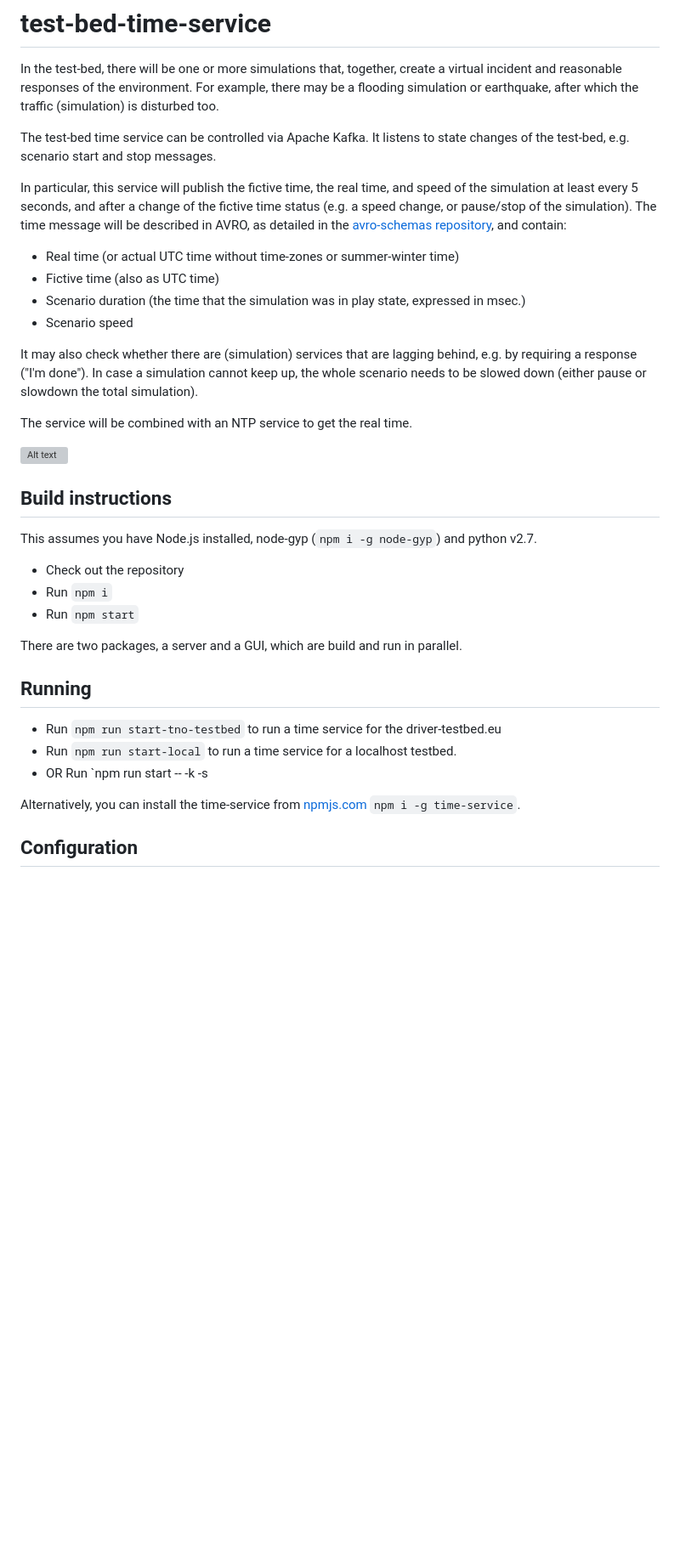
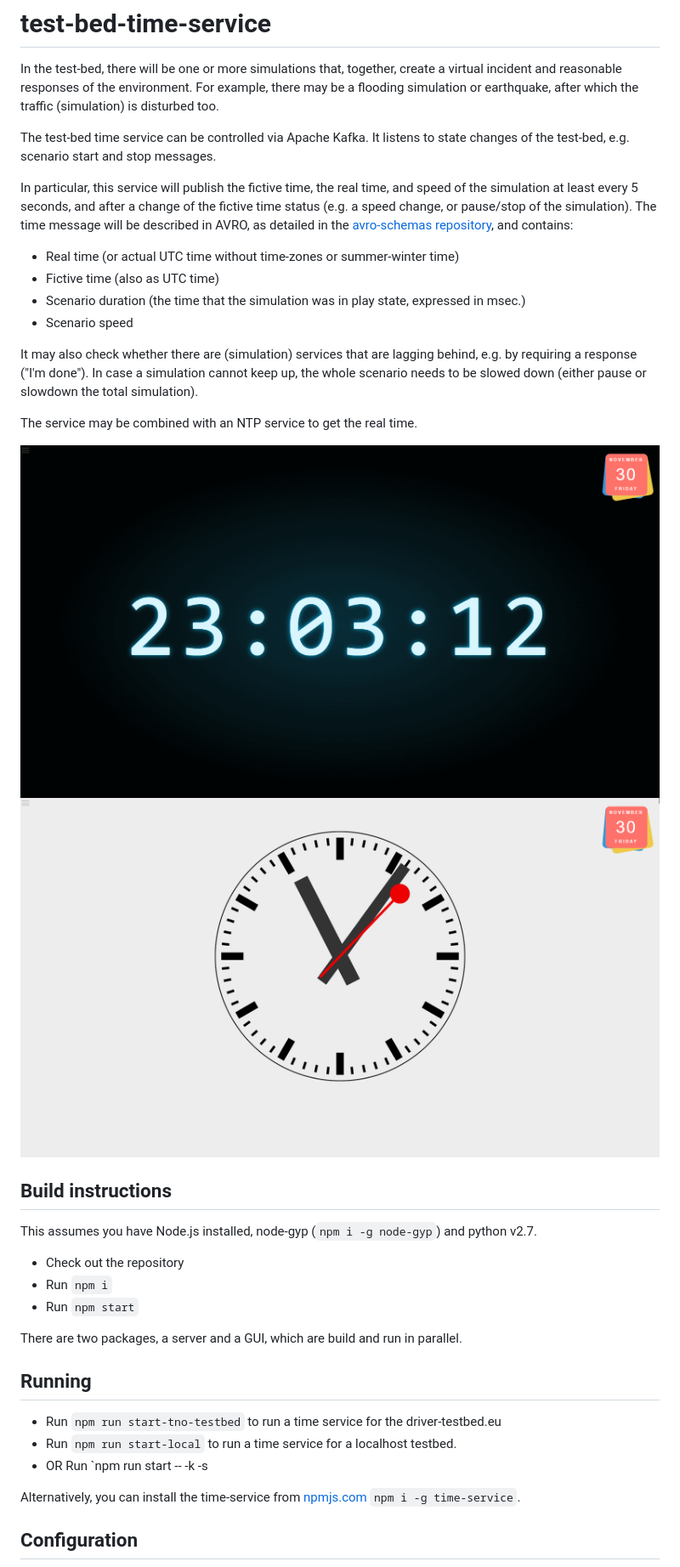
Before and after one commit to DRIVER-EU/test-bed-time-service, a Markdown page: README.md, the part around the change. Shown: that part at 85% size. Rendered like a GitHub page; pictures changed too: img/screenshot-analogue-clock.png (added), img/screenshot-digital-clock.png (added); blank space fills up the shorter version; grey boxes are pictures that could not be loaded.

Commit message:
Updated screenshots

```diff
--- a/README.md
+++ b/README.md
@@ -4,7 +4,8 @@ In the test-bed, there will be one or more simulations that, together, create a
 
 The test-bed time service can be controlled via Apache Kafka. It listens to state changes of the test-bed, e.g. scenario start and stop messages.
 
-In particular, this service will publish the fictive time, the real time, and speed of the simulation at least every 5 seconds, and after a change of the fictive time status (e.g. a speed change, or pause/stop of the simulation). The time message will be described in AVRO, as detailed in the [avro-schemas repository](https://github.com/DRIVER-EU/avro-schemas/blob/master/core/time/connect-status-time-value.avsc), and contain:
+In particular, this service will publish the fictive time, the real time, and speed of the simulation at least every 5 seconds, and after a change of the fictive time status (e.g. a speed change, or pause/stop of the simulation). The time message will be described in AVRO, as detailed in the [avro-schemas repository](https://github.com/DRIVER-EU/avro-schemas/blob/master/core/time/connect-status-time-value.avsc), and contains:
+
 - Real time (or actual UTC time without time-zones or summer-winter time)
 - Fictive time (also as UTC time)
 - Scenario duration (the time that the simulation was in play state, expressed in msec.)
@@ -12,9 +13,10 @@ In particular, this service will publish the fictive time, the real time, and sp
 
 It may also check whether there are (simulation) services that are lagging behind, e.g. by requiring a response ("I'm done"). In case a simulation cannot keep up, the whole scenario needs to be slowed down (either pause or slowdown the total simulation).
 
-The service will be combined with an NTP service to get the real time.
+The service may be combined with an NTP service to get the real time.
 
-![Alt text](./packages/server/doc/test-bed-time-service-gui.png?raw=true "Screenshot of the GUI.")
+![Screenshot of the GUI using a digital clock](./img/screenshot-digital-clock.png?raw=true "Screenshot of the GUI using a digital clock.")
+![Screenshot of the GUI using an analogue clock.](./img/screenshot-analogue-clock.png?raw=true "Screenshot of the GUI using an analogue clock.")
 
 ## Build instructions
 
@@ -28,9 +30,9 @@ There are two packages, a server and a GUI, which are build and run in parallel.
 
 ## Running
 
-* Run `npm run start-tno-testbed` to run a time service for the driver-testbed.eu
-* Run `npm run start-local` to run a time service for a localhost testbed.
-* OR Run `npm run start -- -k <kafka broker host:port> -s <schema registry host:port>
+- Run `npm run start-tno-testbed` to run a time service for the driver-testbed.eu
+- Run `npm run start-local` to run a time service for a localhost testbed.
+- OR Run `npm run start -- -k <kafka broker host:port> -s <schema registry host:port>
 
 Alternatively, you can install the time-service from [npmjs.com](https://npmjs.com) `npm i -g time-service`.
 
```
